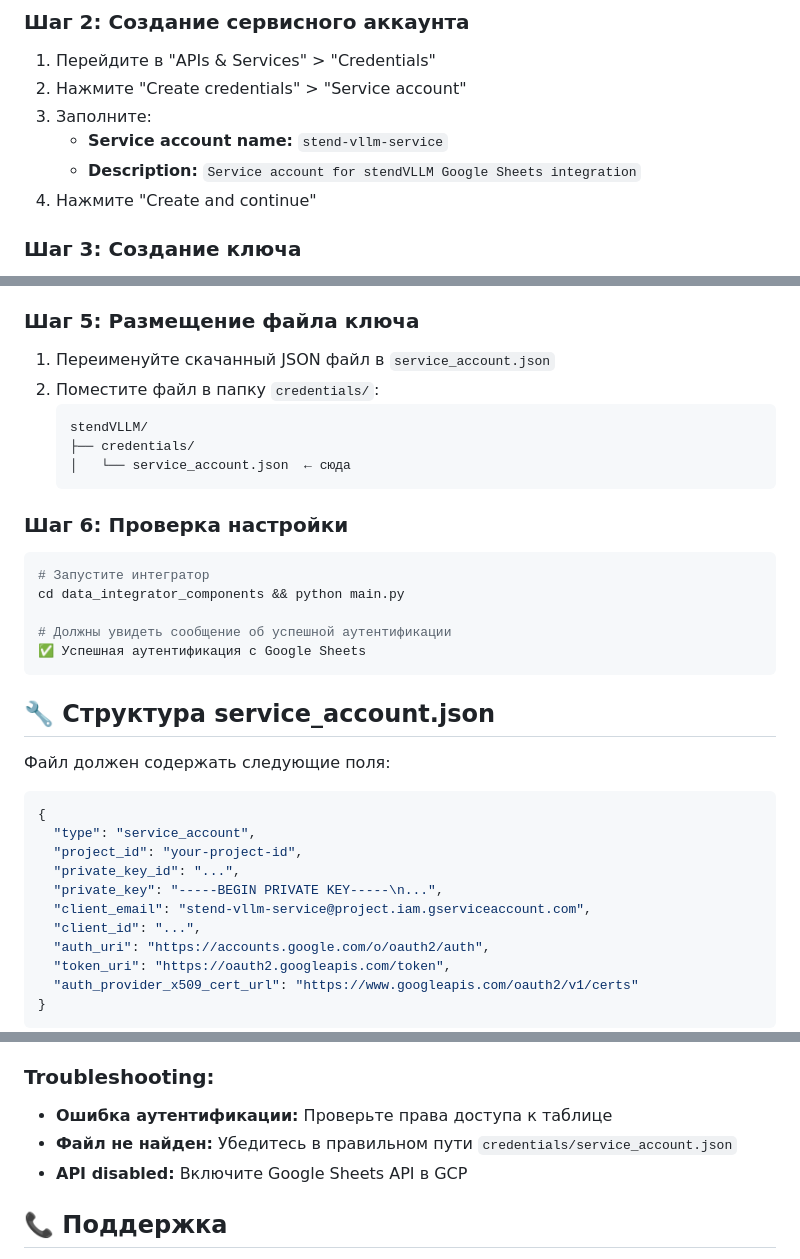
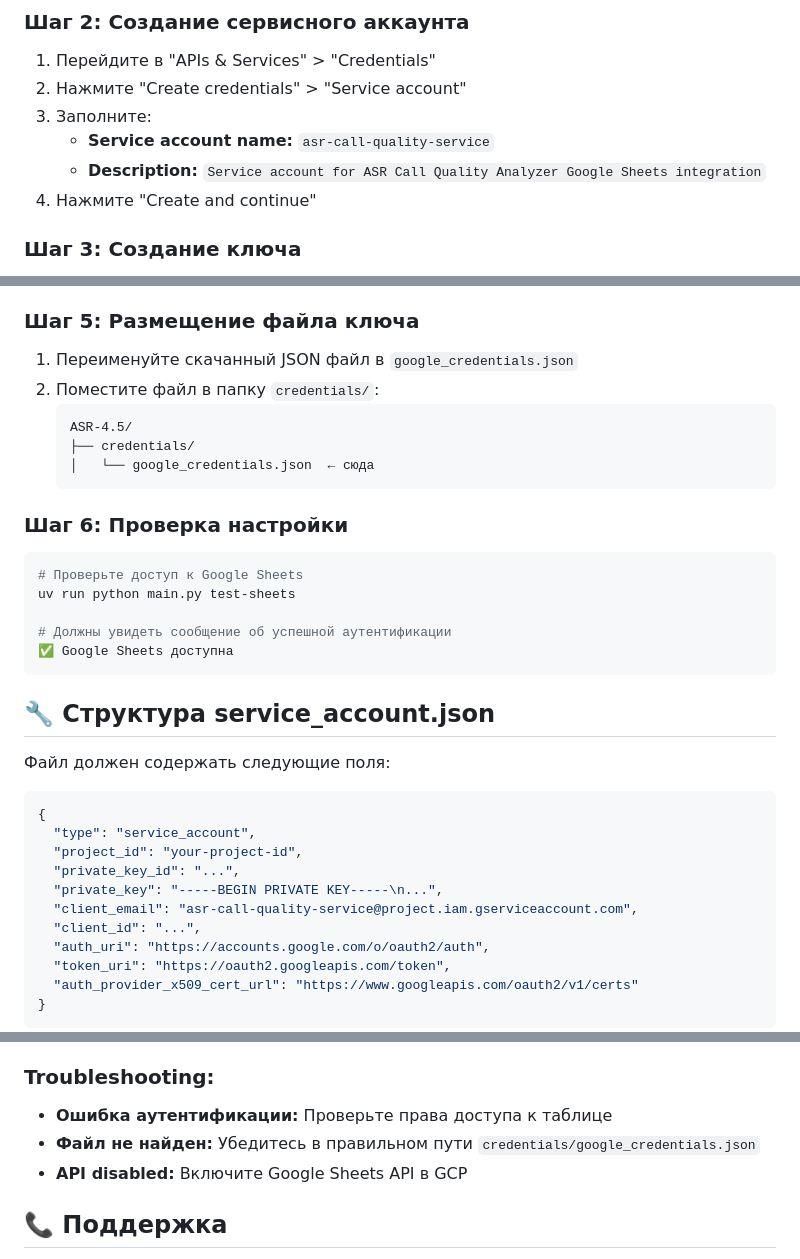
Before and after one commit to FUYOH666/Scanovich.ai-audio-call, a Markdown page: credentials/README.md, 3 parts joined by grey strips. GitHub-like rendering.

Commit message:
docs: Обновление credentials/README.md - исправление устаревших упоминаний
- Заменены упоминания старого проекта (stendVLLM) на актуальные
- Обновлены пути и команды для актуальной структуры проекта
- Исправлено название файла credentials (service_account.json → google_credentials.json)

Website: https://scanovich.ai

````diff
--- a/credentials/README.md
+++ b/credentials/README.md
@@ -19,8 +19,8 @@
 1. Перейдите в "APIs & Services" > "Credentials"
 2. Нажмите "Create credentials" > "Service account"
 3. Заполните:
-   - **Service account name:** `stend-vllm-service`
-   - **Description:** `Service account for stendVLLM Google Sheets integration`
+   - **Service account name:** `asr-call-quality-service`
+   - **Description:** `Service account for ASR Call Quality Analyzer Google Sheets integration`
 4. Нажмите "Create and continue"
 
 ### Шаг 3: Создание ключа
@@ -41,21 +41,21 @@
 5. Нажмите "Send" (Отправить)
 
 ### Шаг 5: Размещение файла ключа
-1. Переименуйте скачанный JSON файл в `service_account.json`
+1. Переименуйте скачанный JSON файл в `google_credentials.json`
 2. Поместите файл в папку `credentials/`:
    ```
-   stendVLLM/
+   ASR-4.5/
    ├── credentials/
-   │   └── service_account.json  ← сюда
+   │   └── google_credentials.json  ← сюда
    ```
 
 ### Шаг 6: Проверка настройки
 ```bash
-# Запустите интегратор
-cd data_integrator_components && python main.py
+# Проверьте доступ к Google Sheets
+uv run python main.py test-sheets
 
 # Должны увидеть сообщение об успешной аутентификации
-✅ Успешная аутентификация с Google Sheets
+✅ Google Sheets доступна
 ```
 
 ## 🔧 Структура service_account.json
@@ -67,7 +67,7 @@ cd data_integrator_components && python main.py
   "project_id": "your-project-id",
   "private_key_id": "...",
   "private_key": "-----BEGIN PRIVATE KEY-----\n...",
-  "client_email": "stend-vllm-service@project.iam.gserviceaccount.com",
+  "client_email": "asr-call-quality-service@project.iam.gserviceaccount.com",
   "client_id": "...",
   "auth_uri": "https://accounts.google.com/o/oauth2/auth",
   "token_uri": "https://oauth2.googleapis.com/token",
@@ -89,7 +89,7 @@ cd data_integrator_components && python main.py
 
 ### Troubleshooting:
 - **Ошибка аутентификации:** Проверьте права доступа к таблице
-- **Файл не найден:** Убедитесь в правильном пути `credentials/service_account.json`
+- **Файл не найден:** Убедитесь в правильном пути `credentials/google_credentials.json`
 - **API disabled:** Включите Google Sheets API в GCP
 
 ## 📞 Поддержка
````
